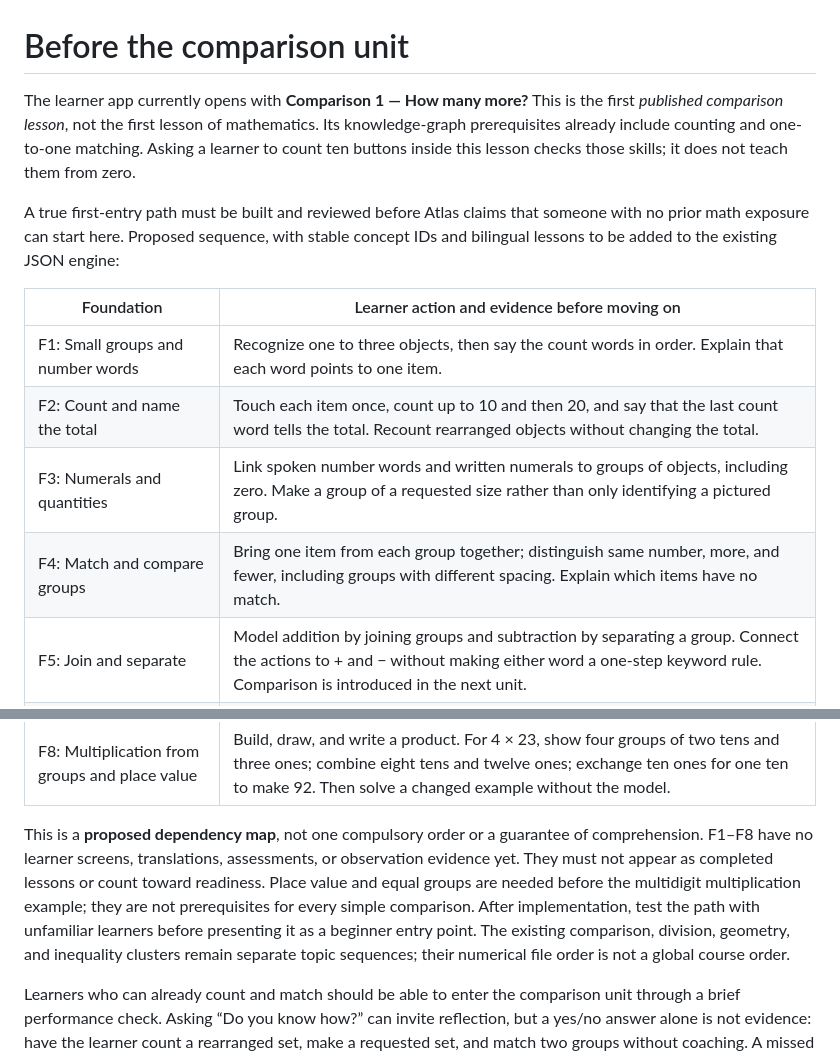
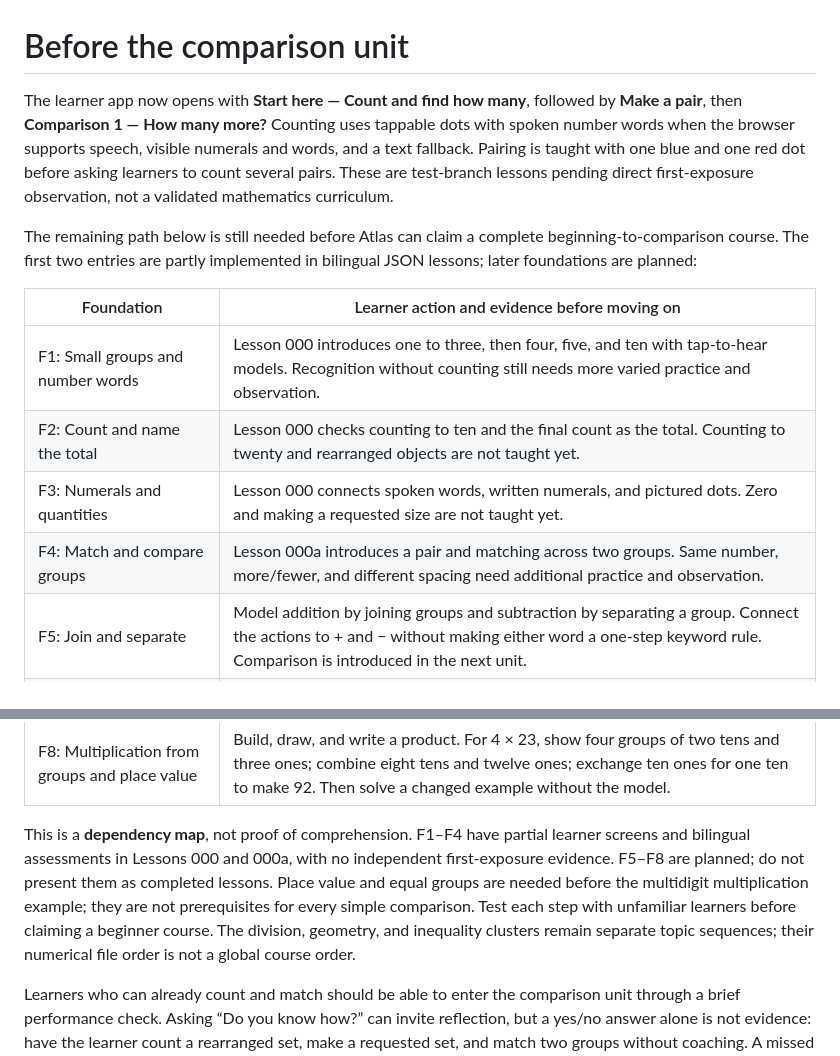
Before and after one commit to tiffanymnz/atlas, a Markdown page: docs/FOUNDATION_PATHWAY.md, 2 parts joined by grey strips. Rendered like a GitHub page.

Commit message:
Sprint 17: document counting foundation in docs

```diff
--- a/docs/FOUNDATION_PATHWAY.md
+++ b/docs/FOUNDATION_PATHWAY.md
@@ -1,22 +1,22 @@
 # Before the comparison unit
 
-The learner app currently opens with **Comparison 1 — How many more?** This is the first *published comparison lesson*, not the first lesson of mathematics. Its knowledge-graph prerequisites already include counting and one-to-one matching. Asking a learner to count ten buttons inside this lesson checks those skills; it does not teach them from zero.
+The learner app now opens with **Start here — Count and find how many**, followed by **Make a pair**, then **Comparison 1 — How many more?** Counting uses tappable dots with spoken number words when the browser supports speech, visible numerals and words, and a text fallback. Pairing is taught with one blue and one red dot before asking learners to count several pairs. These are test-branch lessons pending direct first-exposure observation, not a validated mathematics curriculum.
 
-A true first-entry path must be built and reviewed before Atlas claims that someone with no prior math exposure can start here. Proposed sequence, with stable concept IDs and bilingual lessons to be added to the existing JSON engine:
+The remaining path below is still needed before Atlas can claim a complete beginning-to-comparison course. The first two entries are partly implemented in bilingual JSON lessons; later foundations are planned:
 
 | Foundation | Learner action and evidence before moving on |
 | --- | --- |
-| F1: Small groups and number words | Recognize one to three objects, then say the count words in order. Explain that each word points to one item. |
-| F2: Count and name the total | Touch each item once, count up to 10 and then 20, and say that the last count word tells the total. Recount rearranged objects without changing the total. |
-| F3: Numerals and quantities | Link spoken number words and written numerals to groups of objects, including zero. Make a group of a requested size rather than only identifying a pictured group. |
-| F4: Match and compare groups | Bring one item from each group together; distinguish same number, more, and fewer, including groups with different spacing. Explain which items have no match. |
+| F1: Small groups and number words | Lesson 000 introduces one to three, then four, five, and ten with tap-to-hear models. Recognition without counting still needs more varied practice and observation. |
+| F2: Count and name the total | Lesson 000 checks counting to ten and the final count as the total. Counting to twenty and rearranged objects are not taught yet. |
+| F3: Numerals and quantities | Lesson 000 connects spoken words, written numerals, and pictured dots. Zero and making a requested size are not taught yet. |
+| F4: Match and compare groups | Lesson 000a introduces a pair and matching across two groups. Same number, more/fewer, and different spacing need additional practice and observation. |
 | F5: Join and separate | Model addition by joining groups and subtraction by separating a group. Connect the actions to + and − without making either word a one-step keyword rule. Comparison is introduced in the next unit. |
 | Comparison 1: How many more? | Compare two already-counted groups, find the unmatched amount, and connect “how many more” with “difference” and a subtraction sentence. |
 | F6: Place value and exchanging | Build numbers with ones and tens. Exchange ten ones for one ten, ten tens for one hundred, and ten hundreds for one thousand. Show that the quantity stays the same when its representation changes. |
 | F7: Equal groups | Make several groups with the same number in each. Tell the difference between the number of groups, items per group, and total. Connect repeated addition to grouping without treating “each” as an automatic multiplication cue. |
 | F8: Multiplication from groups and place value | Build, draw, and write a product. For 4 × 23, show four groups of two tens and three ones; combine eight tens and twelve ones; exchange ten ones for one ten to make 92. Then solve a changed example without the model. |
 
-This is a **proposed dependency map**, not one compulsory order or a guarantee of comprehension. F1–F8 have no learner screens, translations, assessments, or observation evidence yet. They must not appear as completed lessons or count toward readiness. Place value and equal groups are needed before the multidigit multiplication example; they are not prerequisites for every simple comparison. After implementation, test the path with unfamiliar learners before presenting it as a beginner entry point. The existing comparison, division, geometry, and inequality clusters remain separate topic sequences; their numerical file order is not a global course order.
+This is a **dependency map**, not proof of comprehension. F1–F4 have partial learner screens and bilingual assessments in Lessons 000 and 000a, with no independent first-exposure evidence. F5–F8 are planned; do not present them as completed lessons. Place value and equal groups are needed before the multidigit multiplication example; they are not prerequisites for every simple comparison. Test each step with unfamiliar learners before claiming a beginner course. The division, geometry, and inequality clusters remain separate topic sequences; their numerical file order is not a global course order.
 
 Learners who can already count and match should be able to enter the comparison unit through a brief performance check. Asking “Do you know how?” can invite reflection, but a yes/no answer alone is not evidence: have the learner count a rearranged set, make a requested set, and match two groups without coaching. A missed skill routes to its foundation lesson; a demonstrated skill can be skipped. This placement behavior is **not implemented** yet.
 
```
